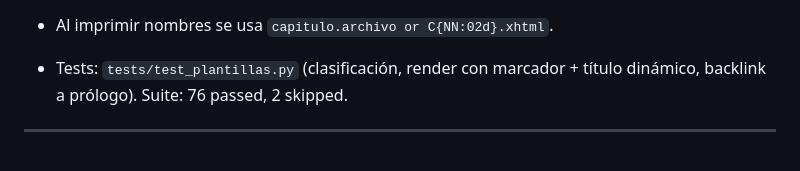
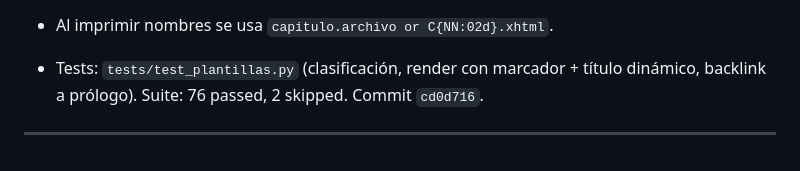
Before and after one commit to Zhi2609/conversor-epub, a Markdown page: CHANGELOG.md, the part around the change. Rendered like a GitHub page.

Commit message:
Registra commit del soporte de capítulos especiales en CHANGELOG

```diff
--- a/CHANGELOG.md
+++ b/CHANGELOG.md
@@ -150,6 +150,6 @@ Las nuevas entradas se añaden al final de cada sesión de trabajo.
   (empaquetada vía `ruta_plantillas_empaquetado` y `--add-data` en empaquetar.sh).
 - Al imprimir nombres se usa `capitulo.archivo or C{NN:02d}.xhtml`.
 - Tests: `tests/test_plantillas.py` (clasificación, render con marcador + título
-  dinámico, backlink a prólogo). Suite: 76 passed, 2 skipped.
+  dinámico, backlink a prólogo). Suite: 76 passed, 2 skipped. Commit `cd0d716`.
 
 ---
```
